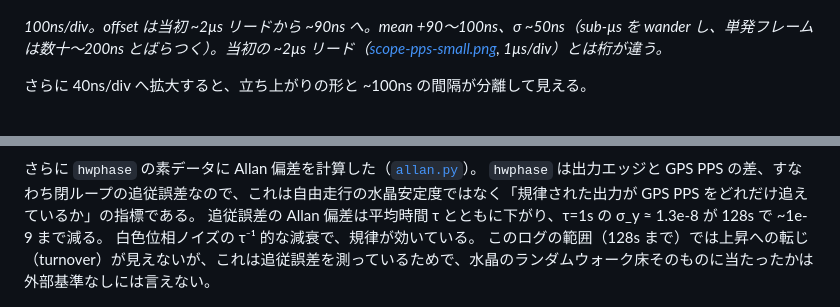
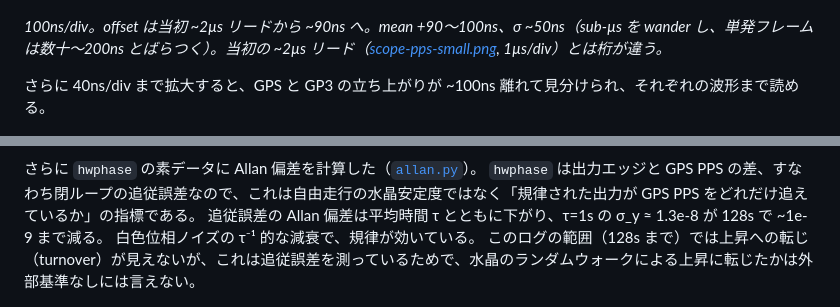
Before and after one commit to sksat/pico-gnss, a Markdown page: report/REPORT.md, 2 parts joined by grey strips. Rendered like a GitHub page.

```diff
--- a/report/REPORT.md
+++ b/report/REPORT.md
@@ -256,7 +256,7 @@ firmware `hwphase`（~0）とオシロ（~+0.1µs）が ~160ns まで一致す
 
 *100ns/div。offset は当初 ~2µs リードから ~90ns へ。mean +90〜100ns、σ ~50ns（sub-µs を wander し、単発フレームは数十〜200ns とばらつく）。当初の ~2µs リード（[scope-pps-small.png](scope-pps-small.png), 1µs/div）とは桁が違う。*
 
-さらに 40ns/div へ拡大すると、立ち上がりの形と ~100ns の間隔が分離して見える。
+さらに 40ns/div まで拡大すると、GPS と GP3 の立ち上がりが ~100ns 離れて見分けられ、それぞれの波形まで読める。
 
 ![40ns/div に拡大した GPS と GP3](scope-pps-zoom.png)
 
@@ -271,7 +271,7 @@ firmware `hwphase`（~0）とオシロ（~+0.1µs）が ~160ns まで一致す
 `hwphase` は出力エッジと GPS PPS の差、すなわち閉ループの追従誤差なので、これは自由走行の水晶安定度ではなく「規律された出力が GPS PPS をどれだけ追えているか」の指標である。
 追従誤差の Allan 偏差は平均時間 τ とともに下がり、τ=1s の σ_y ≈ 1.3e-8 が 128s で ~1e-9 まで減る。
 白色位相ノイズの τ⁻¹ 的な減衰で、規律が効いている。
-このログの範囲（128s まで）では上昇への転じ（turnover）が見えないが、これは追従誤差を測っているためで、水晶のランダムウォーク床そのものに当たったかは外部基準なしには言えない。
+このログの範囲（128s まで）では上昇への転じ（turnover）が見えないが、これは追従誤差を測っているためで、水晶のランダムウォークによる上昇に転じたかは外部基準なしには言えない。
 
 ![Allan 偏差](allan.png)
 
```
Also changed, not shown: other parts of report/REPORT.md (+30 -5 lines).
